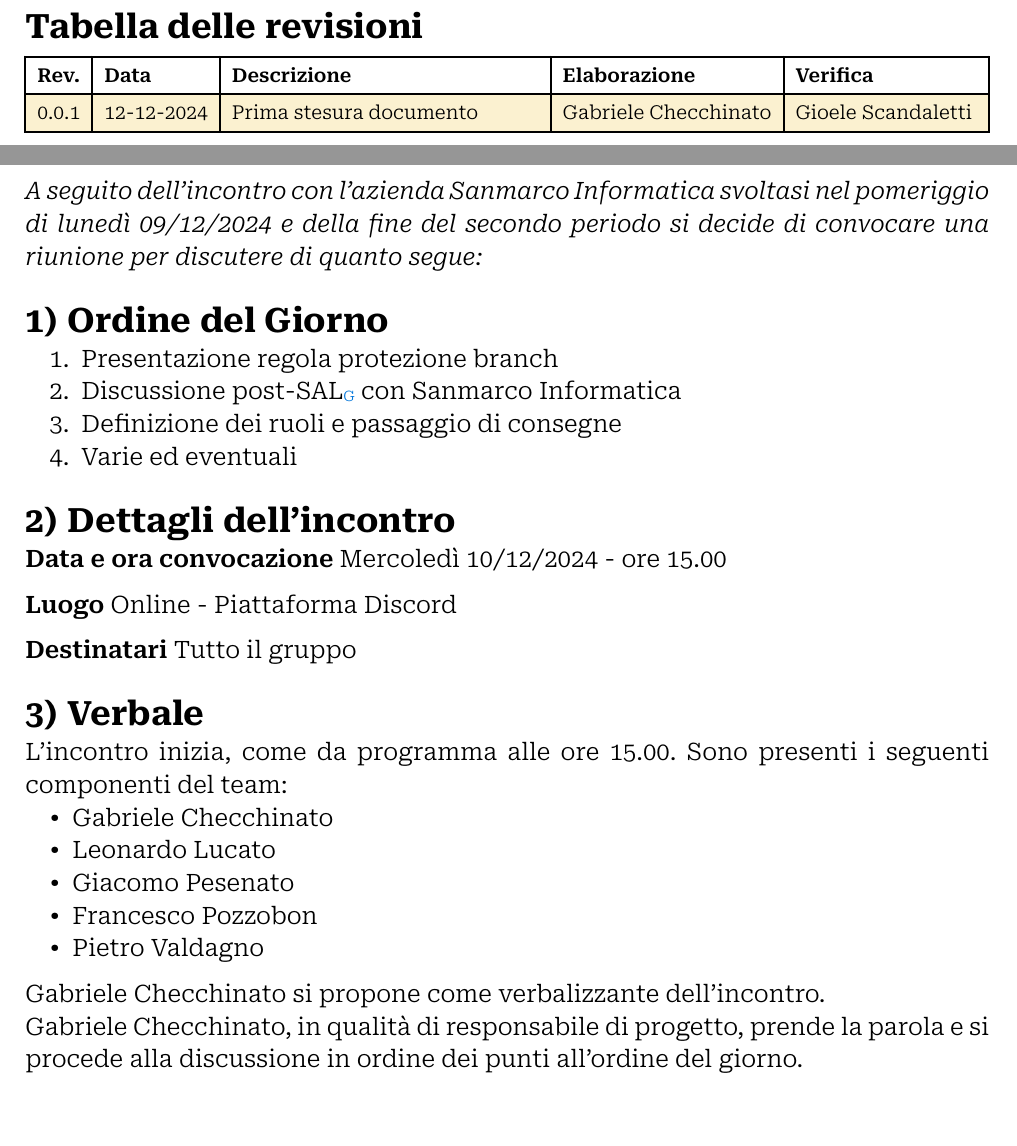
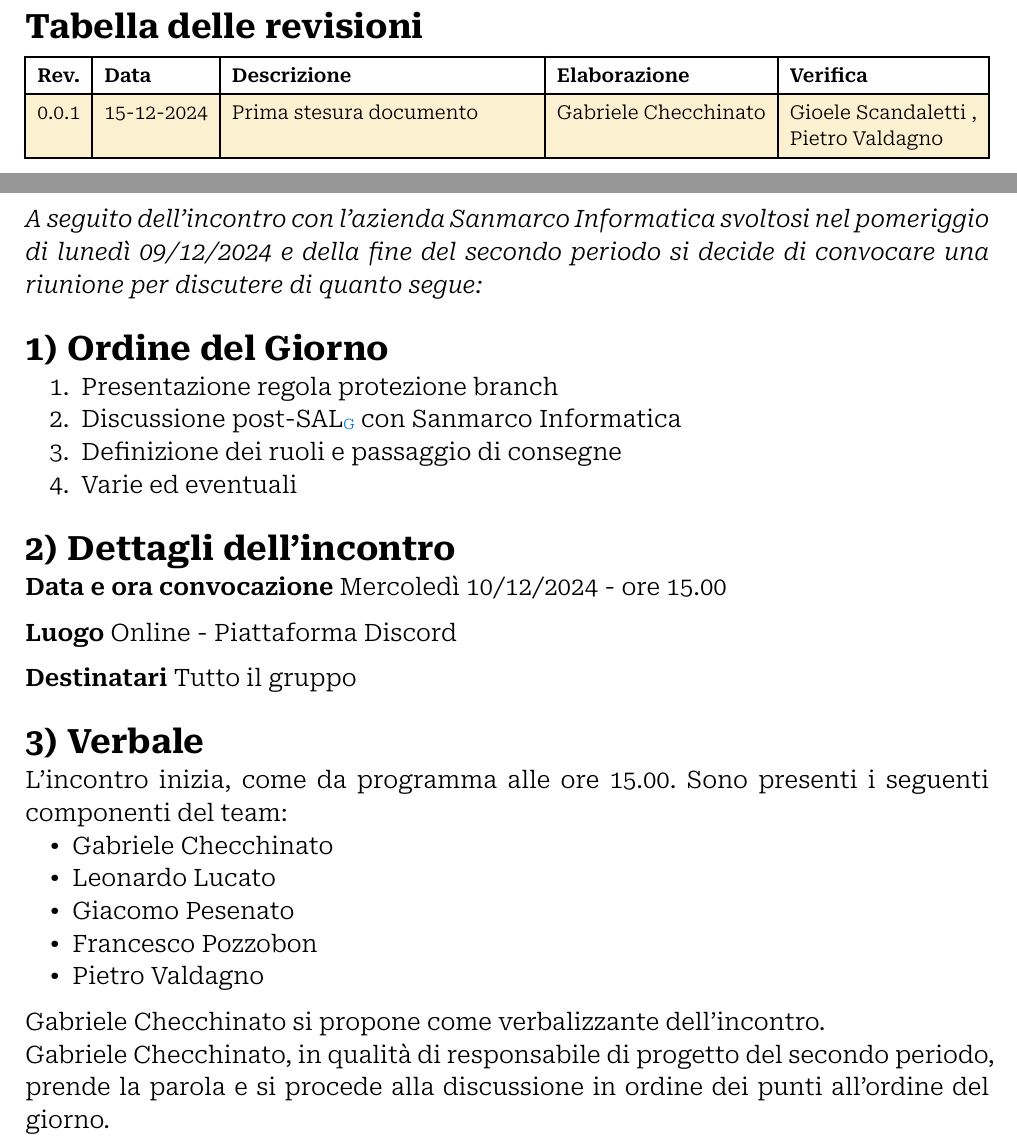
Before and after one commit to Archi7echs-Team/archi7echs-team.github.io, a Typst document (documents/RTB/Interni/Verbali/2024-12-10.typ): two parts of pages 2 and 4 of 6, joined at a grey line, cut so that both start at the same text. Compiled offline with Typst 0.15.

Commit message:
Verifica e correzioni

```diff
--- a/documents/RTB/Interni/Verbali/2024-12-10.typ
+++ b/documents/RTB/Interni/Verbali/2024-12-10.typ
@@ -13,7 +13,7 @@
 )
 
 
-_A seguito dell'incontro con l'azienda Sanmarco Informatica svoltasi nel pomeriggio di lunedì 09/12/2024 e della fine del secondo periodo si decide di convocare una riunione per discutere di quanto segue:_
+_A seguito dell'incontro con l'azienda Sanmarco Informatica svoltosi nel pomeriggio di lunedì 09/12/2024 e della fine del secondo periodo si decide di convocare una riunione per discutere di quanto segue:_
 
 = Ordine del Giorno
 + Presentazione regola protezione branch
@@ -39,7 +39,7 @@ L'incontro inizia, come da programma alle ore 15.00. Sono presenti i seguenti co
 - #p.valdagno
 
 #p.checchinato si propone come verbalizzante dell’incontro.\
-#p.checchinato, in qualità di responsabile di progetto, prende la parola e si procede alla discussione in ordine dei punti all’ordine del giorno.
+#p.checchinato, in qualità di responsabile di progetto del secondo periodo, prende la parola e si procede alla discussione in ordine dei punti all’ordine del giorno.
 #pb()
 
 #set heading(numbering: (..nums) => {
```
Also changed, not shown: documents/RTB/Interni/Verbali/2024-12-10.typ (2 more changed lines).
